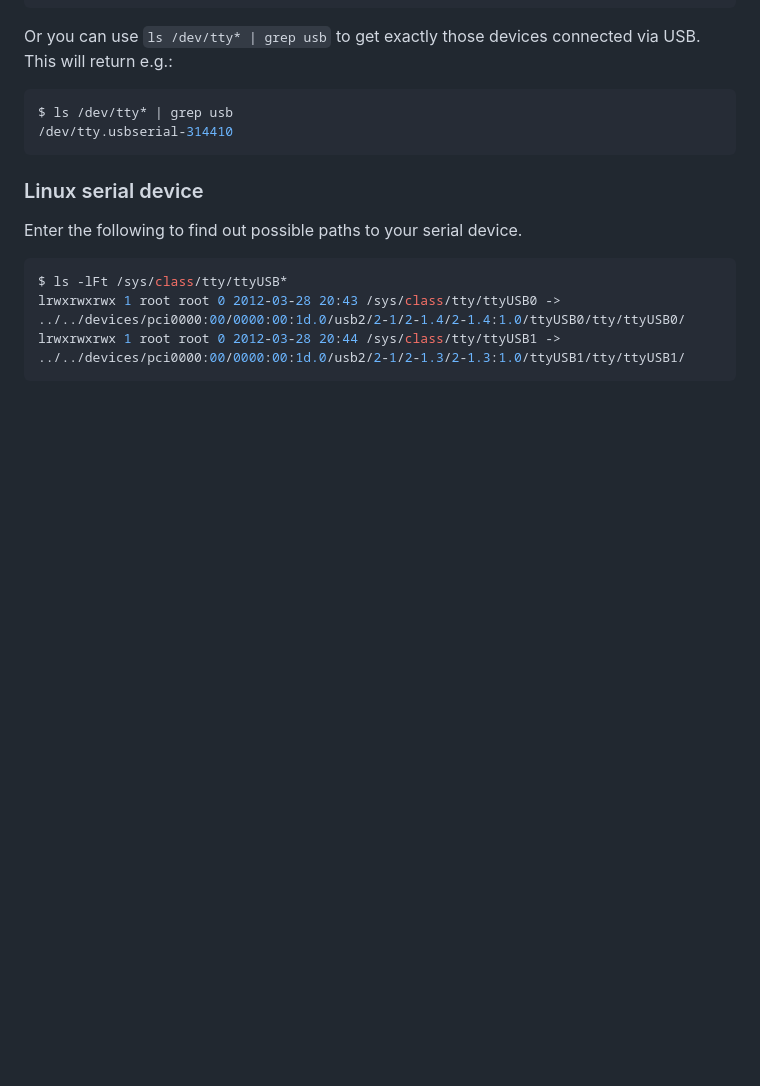
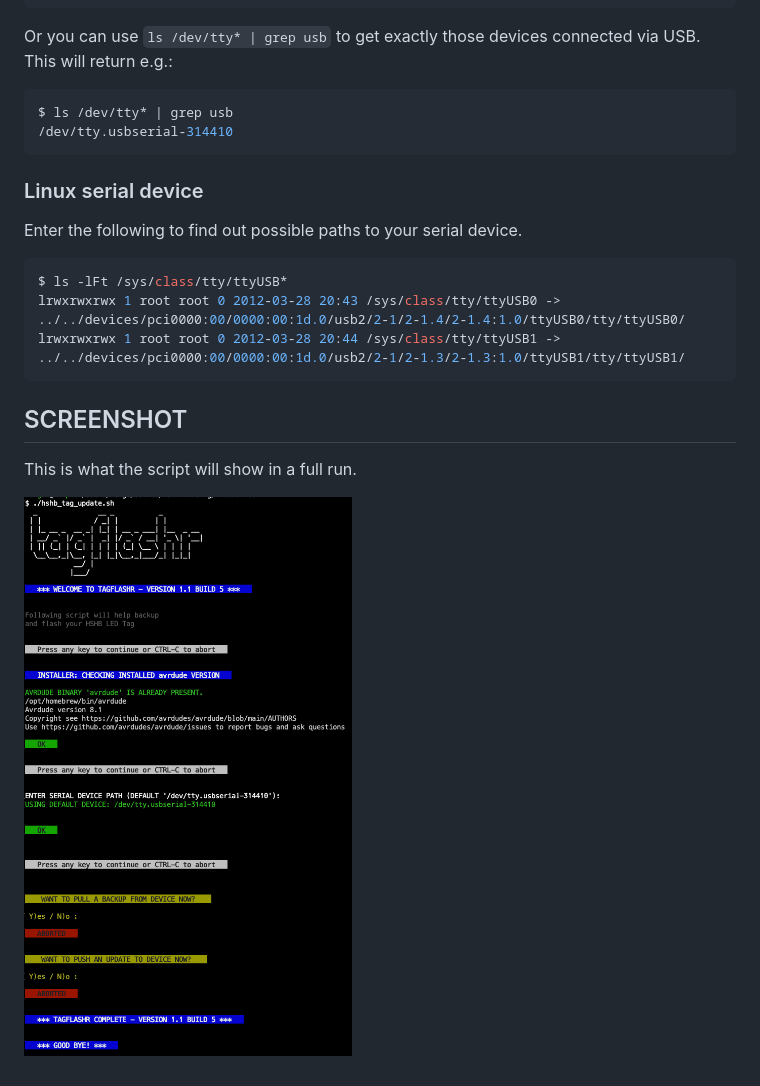
Before and after one commit to HackerspaceBremen/hshb-nametag, a Markdown page: flashdirect/README.md, the part around the change. Drawn GitHub-style; pictures changed too: images/screenshot_tagflashr.png (added); blank space fills up the shorter version.

Commit message:
added screenshot for tagflashr README

````diff
--- a/flashdirect/README.md
+++ b/flashdirect/README.md
@@ -60,3 +60,9 @@ $ ls -lFt /sys/class/tty/ttyUSB*
 lrwxrwxrwx 1 root root 0 2012-03-28 20:43 /sys/class/tty/ttyUSB0 -> ../../devices/pci0000:00/0000:00:1d.0/usb2/2-1/2-1.4/2-1.4:1.0/ttyUSB0/tty/ttyUSB0/
 lrwxrwxrwx 1 root root 0 2012-03-28 20:44 /sys/class/tty/ttyUSB1 -> ../../devices/pci0000:00/0000:00:1d.0/usb2/2-1/2-1.3/2-1.3:1.0/ttyUSB1/tty/ttyUSB1/
 ```
+
+## SCREENSHOT
+
+This is what the script will show in a full run.
+
+![Terminal Screenshot](../images/screenshot_tagflashr.png)
````
